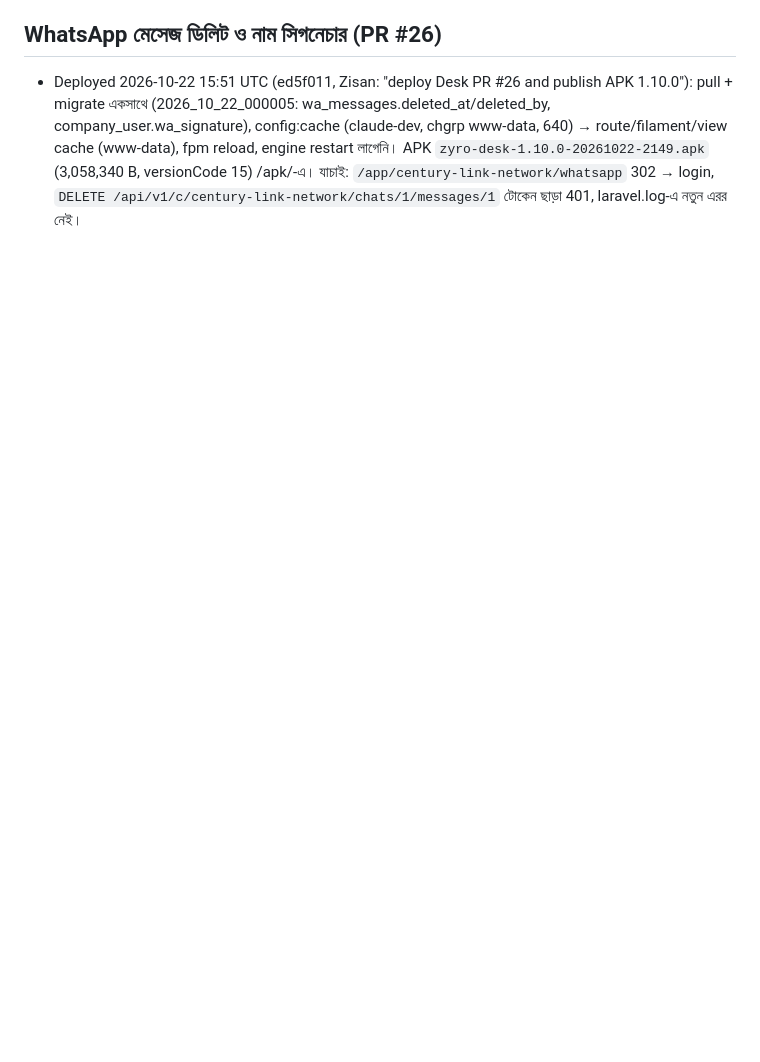
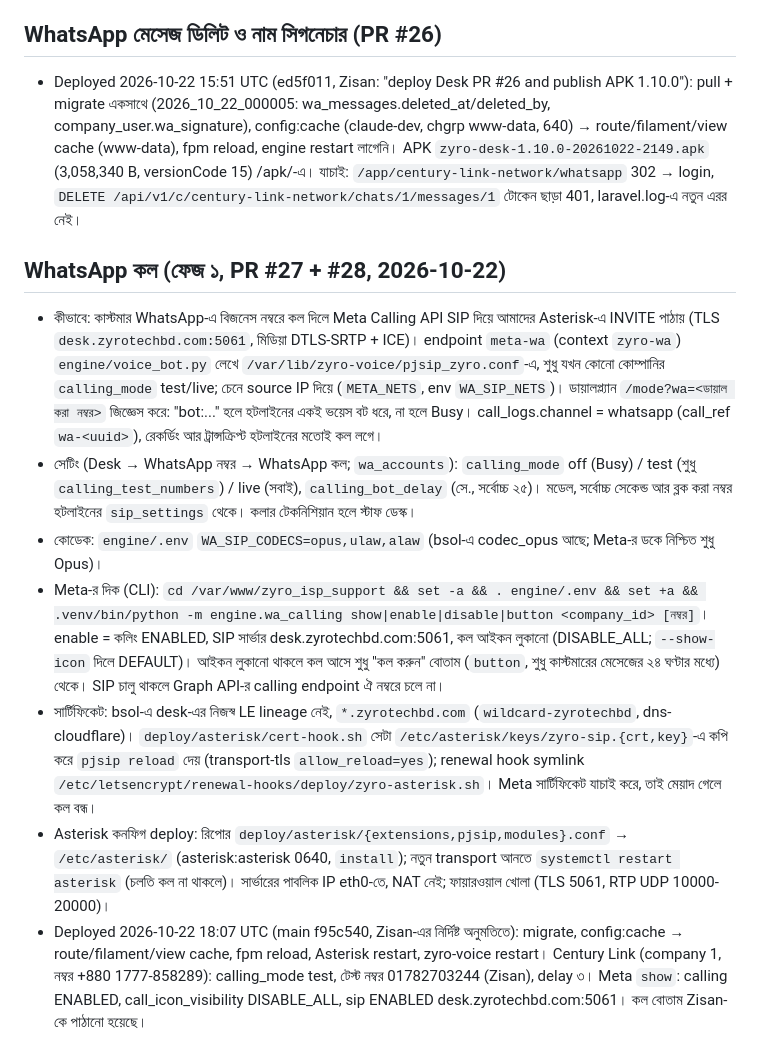
Before and after one commit to rzzisan/Zyro_isp_support, a Markdown page: CONTEXT.md, the part around the change. GitHub-like rendering; blank space fills up the shorter version.

Commit message:
CONTEXT: WhatsApp calls phase 1 deployed (settings, CLI, cert hook)
Co-Authored-By: Claude Opus 5.5 (1M context) <noreply@anthropic.com>

```diff
--- a/CONTEXT.md
+++ b/CONTEXT.md
@@ -456,3 +456,12 @@
 
 ## WhatsApp মেসেজ ডিলিট ও নাম সিগনেচার (PR #26)
 - Deployed 2026-10-22 15:51 UTC (ed5f011, Zisan: "deploy Desk PR #26 and publish APK 1.10.0"): pull + migrate একসাথে (2026_10_22_000005: wa_messages.deleted_at/deleted_by, company_user.wa_signature), config:cache (claude-dev, chgrp www-data, 640) → route/filament/view cache (www-data), fpm reload, engine restart লাগেনি। APK `zyro-desk-1.10.0-20261022-2149.apk` (3,058,340 B, versionCode 15) /apk/-এ। যাচাই: `/app/century-link-network/whatsapp` 302 → login, `DELETE /api/v1/c/century-link-network/chats/1/messages/1` টোকেন ছাড়া 401, laravel.log-এ নতুন এরর নেই।
+
+## WhatsApp কল (ফেজ ১, PR #27 + #28, 2026-10-22)
+- কীভাবে: কাস্টমার WhatsApp-এ বিজনেস নম্বরে কল দিলে Meta Calling API SIP দিয়ে আমাদের Asterisk-এ INVITE পাঠায় (TLS `desk.zyrotechbd.com:5061`, মিডিয়া DTLS-SRTP + ICE)। endpoint `meta-wa` (context `zyro-wa`) `engine/voice_bot.py` লেখে `/var/lib/zyro-voice/pjsip_zyro.conf`-এ, শুধু যখন কোনো কোম্পানির `calling_mode` test/live; চেনে source IP দিয়ে (`META_NETS`, env `WA_SIP_NETS`)। ডায়ালপ্ল্যান `/mode?wa=<ডায়াল করা নম্বর>` জিজ্ঞেস করে: "bot:..." হলে হটলাইনের একই ভয়েস বট ধরে, না হলে Busy। call_logs.channel = whatsapp (call_ref `wa-<uuid>`), রেকর্ডিং আর ট্রান্সক্রিপ্ট হটলাইনের মতোই কল লগে।
+- সেটিং (Desk → WhatsApp নম্বর → WhatsApp কল; `wa_accounts`): `calling_mode` off (Busy) / test (শুধু `calling_test_numbers`) / live (সবাই), `calling_bot_delay` (সে., সর্বোচ্চ ২৫)। মডেল, সর্বোচ্চ সেকেন্ড আর ব্লক করা নম্বর হটলাইনের `sip_settings` থেকে। কলার টেকনিশিয়ান হলে স্টাফ ডেস্ক।
+- কোডেক: `engine/.env` `WA_SIP_CODECS=opus,ulaw,alaw` (bsol-এ codec_opus আছে; Meta-র ডকে নিশ্চিত শুধু Opus)।
+- Meta-র দিক (CLI): `cd /var/www/zyro_isp_support && set -a && . engine/.env && set +a && .venv/bin/python -m engine.wa_calling show|enable|disable|button <company_id> [নম্বর]`। enable = কলিং ENABLED, SIP সার্ভার desk.zyrotechbd.com:5061, কল আইকন লুকানো (DISABLE_ALL; `--show-icon` দিলে DEFAULT)। আইকন লুকানো থাকলে কল আসে শুধু "কল করুন" বোতাম (`button`, শুধু কাস্টমারের মেসেজের ২৪ ঘণ্টার মধ্যে) থেকে। SIP চালু থাকলে Graph API-র calling endpoint ঐ নম্বরে চলে না।
+- সার্টিফিকেট: bsol-এ desk-এর নিজস্ব LE lineage নেই, `*.zyrotechbd.com` (`wildcard-zyrotechbd`, dns-cloudflare)। `deploy/asterisk/cert-hook.sh` সেটা `/etc/asterisk/keys/zyro-sip.{crt,key}`-এ কপি করে `pjsip reload` দেয় (transport-tls `allow_reload=yes`); renewal hook symlink `/etc/letsencrypt/renewal-hooks/deploy/zyro-asterisk.sh`। Meta সার্টিফিকেট যাচাই করে, তাই মেয়াদ গেলে কল বন্ধ।
+- Asterisk কনফিগ deploy: রিপোর `deploy/asterisk/{extensions,pjsip,modules}.conf` → `/etc/asterisk/` (asterisk:asterisk 0640, `install`); নতুন transport আনতে `systemctl restart asterisk` (চলতি কল না থাকলে)। সার্ভারের পাবলিক IP eth0-তে, NAT নেই; ফায়ারওয়াল খোলা (TLS 5061, RTP UDP 10000-20000)।
+- Deployed 2026-10-22 18:07 UTC (main f95c540, Zisan-এর নির্দিষ্ট অনুমতিতে): migrate, config:cache → route/filament/view cache, fpm reload, Asterisk restart, zyro-voice restart। Century Link (company 1, নম্বর +880 1777-858289): calling_mode test, টেস্ট নম্বর 01782703244 (Zisan), delay ৩। Meta `show`: calling ENABLED, call_icon_visibility DISABLE_ALL, sip ENABLED desk.zyrotechbd.com:5061। কল বোতাম Zisan-কে পাঠানো হয়েছে।
```
